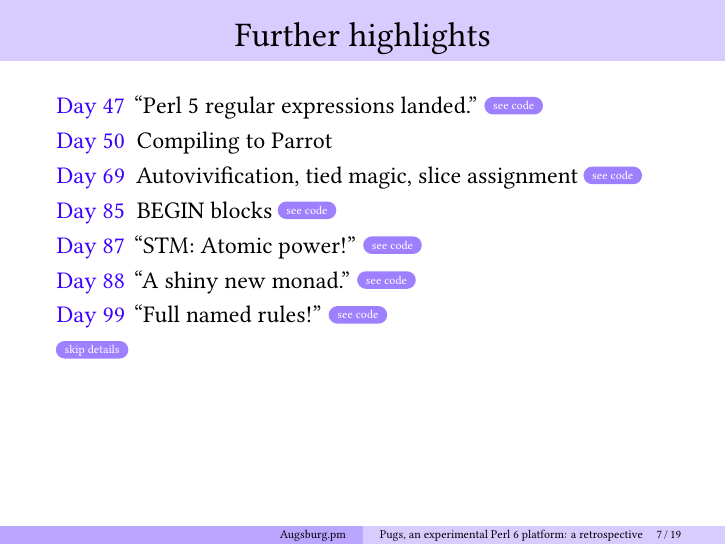
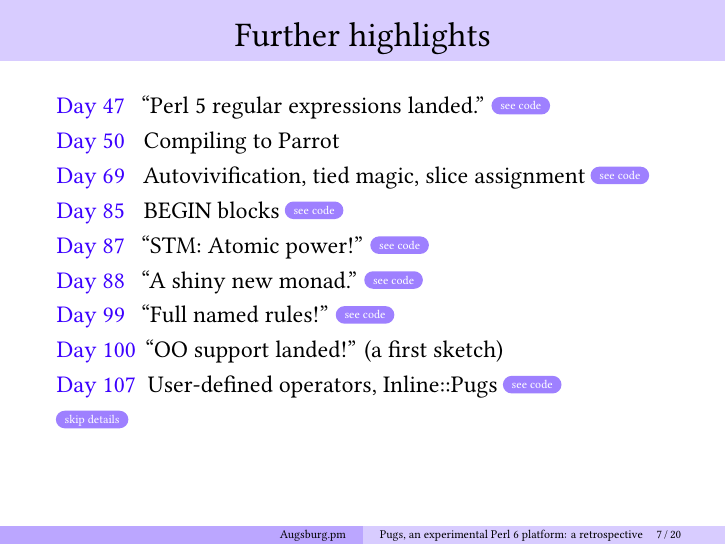
Before and after one commit to iblech/talk-pugs-retrospective, LaTeX slides (slides.tex): page 15 of 37 before the commit and page 15 of 38 after it. Compiled offline with XeLaTeX.

Commit message:
Almost finished May of 2005

```diff
--- a/slides.tex
+++ b/slides.tex
@@ -269,7 +269,7 @@
 \subsection{Further highlights}
 
 \begin{frame}[label=further-highlights]\frametitle{Further highlights}
-  \begin{Mdescription}{Tag 00}
+  \begin{Mdescription}{Tag 000}
     \item[Day 47] ``Perl 5 regular expressions landed.''
     \hyperlink{perl5re}{\beamerbutton{see code}}
 
@@ -289,12 +289,18 @@
 
     \item[Day 99] ``Full named rules!''
     \hyperlink{rules}{\beamerbutton{see code}}
+
+    \item[Day 100] ``OO support landed!'' (a first sketch)
+
+    \item[Day 107] User-defined operators, Inline::Pugs
+    \hyperlink{user-defined-ops}{\beamerbutton{see code}}
   \end{Mdescription}
 
   \hyperlink{the-end}{\beamerbutton{skip details}}
 \end{frame}
+% XXX: Align hyperlinks
 
-% Continue here: http://pugs.blogs.com/pugs/2005/05/page/2/.
+% Continue here: http://pugs.blogs.com/pugs/2005/05/page/1/.
 
 
 \subsubsection{Day 47: ``Perl 5 regular expressions landed.''}
```
Also changed, not shown: slides.tex (13 more changed lines), 2 other files.
